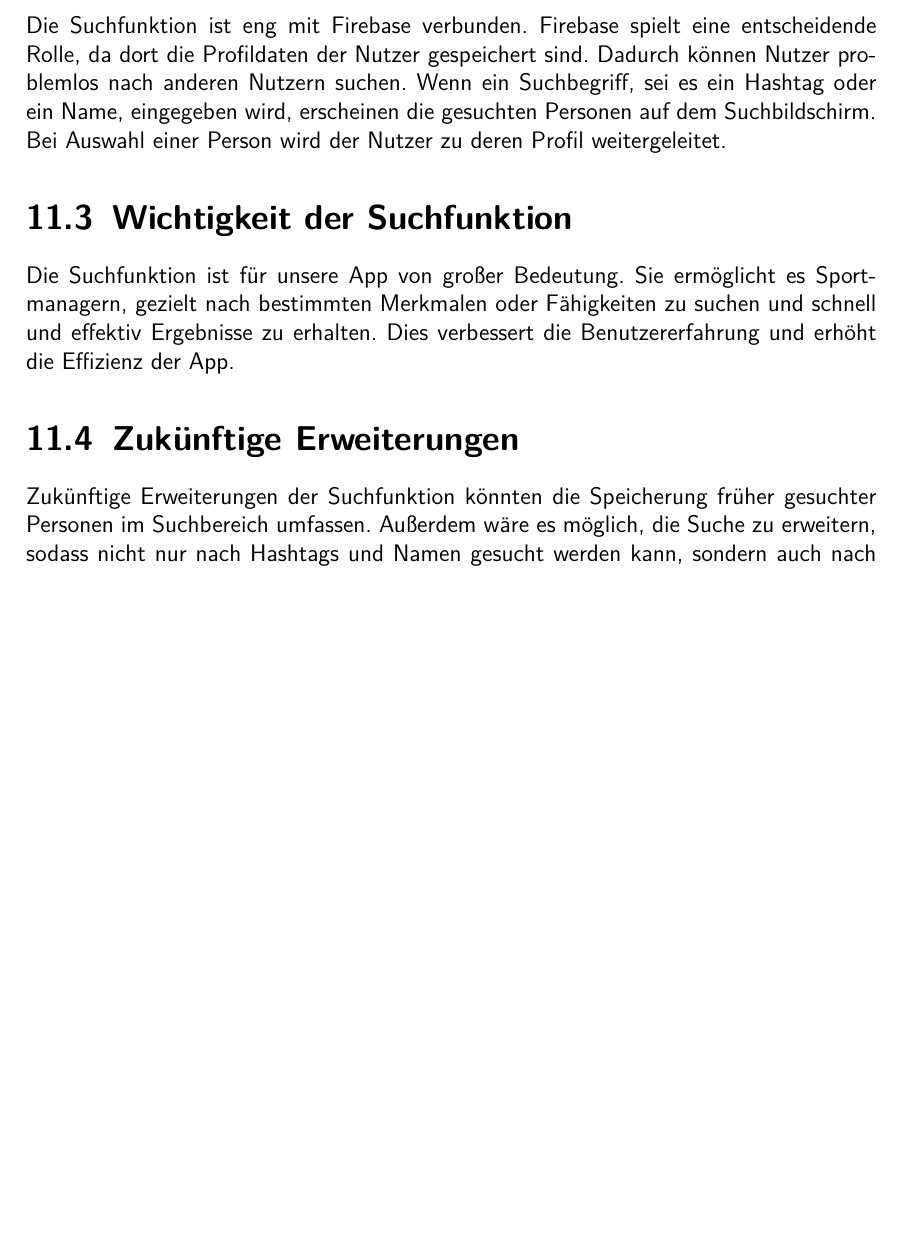
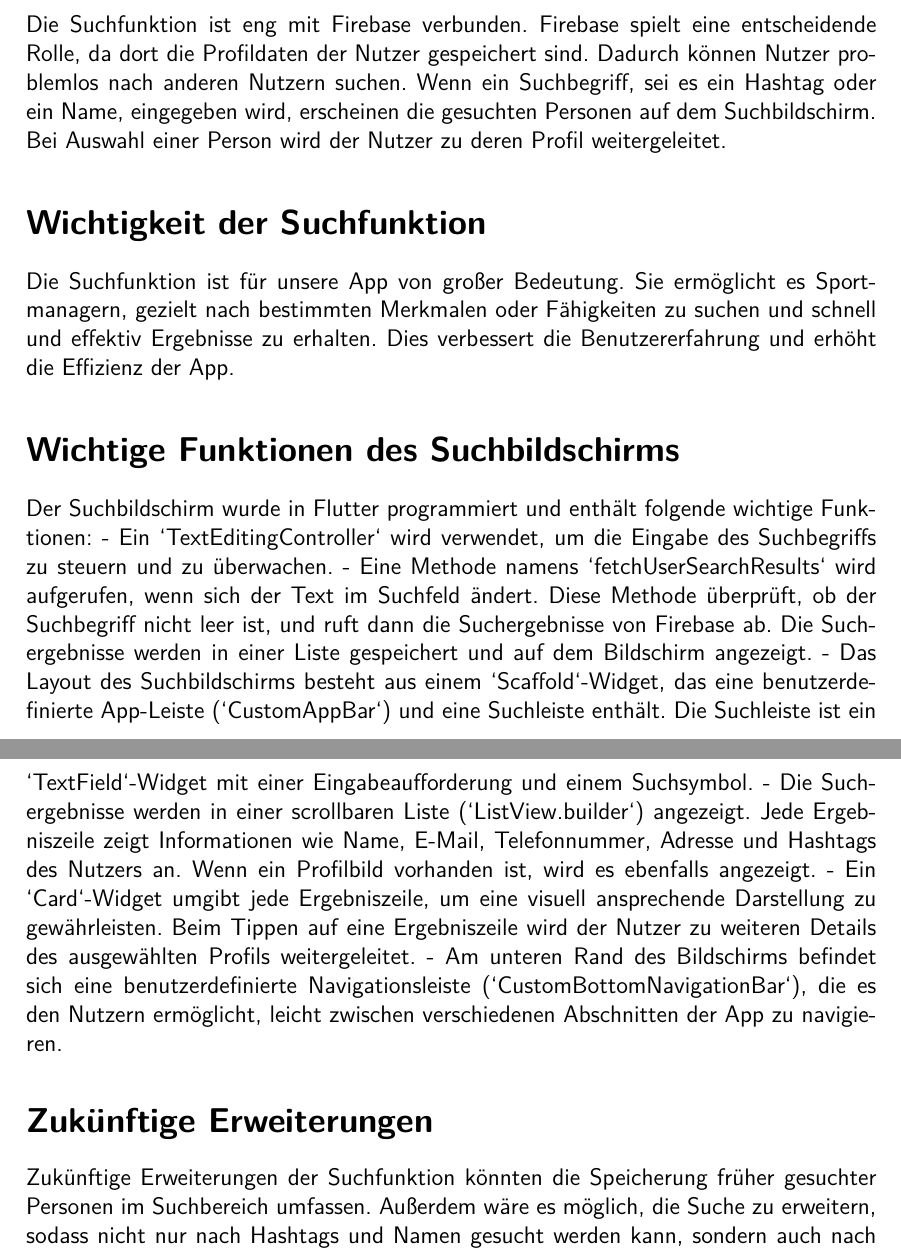
Before and after one commit to anwendungsprojektfom/anwendungsprojekt_fom, a LaTeX book (documentation/document.tex, which reads documentation/09_projektdurchfuehrung/search_screen/search_screen.tex): part of page 34 of 42 before the commit and two parts of pages 34 and 35 of 43 after it, the two joined at a grey line, cut so that both start at the same text, the shorter picture padded with empty space. Compiled offline with pdfLaTeX.

Commit message:
Searchscreen Update Doku

```diff
--- a/documentation/09_projektdurchfuehrung/search_screen/search_screen.tex
+++ b/documentation/09_projektdurchfuehrung/search_screen/search_screen.tex
@@ -11,9 +9,16 @@ Das Hauptziel des Suchbildschirms ist es, den Nutzern eine effiziente Möglichke
 Die Suchfunktion ist eng mit Firebase verbunden. Firebase spielt eine entscheidende Rolle, da dort die Profildaten der Nutzer gespeichert sind. Dadurch können Nutzer problemlos nach anderen Nutzern suchen. Wenn ein Suchbegriff, sei es ein Hashtag oder ein Name, eingegeben wird, erscheinen die gesuchten Personen auf dem Suchbildschirm. Bei Auswahl einer Person wird der Nutzer zu deren Profil weitergeleitet.
 
-\section{Wichtigkeit der Suchfunktion}
-
+\section*{Wichtigkeit der Suchfunktion}
 Die Suchfunktion ist für unsere App von großer Bedeutung. Sie ermöglicht es Sportmanagern, gezielt nach bestimmten Merkmalen oder Fähigkeiten zu suchen und schnell und effektiv Ergebnisse zu erhalten. Dies verbessert die Benutzererfahrung und erhöht die Effizienz der App.
 
-\section{Zukünftige Erweiterungen}
+\section*{Wichtige Funktionen des Suchbildschirms}
+Der Suchbildschirm wurde in Flutter programmiert und enthält folgende wichtige Funktionen:
+- Ein `TextEditingController` wird verwendet, um die Eingabe des Suchbegriffs zu steuern und zu überwachen.
+- Eine Methode namens `fetchUserSearchResults` wird aufgerufen, wenn sich der Text im Suchfeld ändert. Diese Methode überprüft, ob der Suchbegriff nicht leer ist, und ruft dann die Suchergebnisse von Firebase ab. Die Suchergebnisse werden in einer Liste gespeichert und auf dem Bildschirm angezeigt.
+- Das Layout des Suchbildschirms besteht aus einem `Scaffold`-Widget, das eine benutzerdefinierte App-Leiste (`CustomAppBar`) und eine Suchleiste enthält. Die Suchleiste ist ein `TextField`-Widget mit einer Eingabeaufforderung und einem Suchsymbol.
+- Die Suchergebnisse werden in einer scrollbaren Liste (`ListView.builder`) angezeigt. Jede Ergebniszeile zeigt Informationen wie Name, E-Mail, Telefonnummer, Adresse und Hashtags des Nutzers an. Wenn ein Profilbild vorhanden ist, wird es ebenfalls angezeigt.
+- Ein `Card`-Widget umgibt jede Ergebniszeile, um eine visuell ansprechende Darstellung zu gewährleisten. Beim Tippen auf eine Ergebniszeile wird der Nutzer zu weiteren Details des ausgewählten Profils weitergeleitet.
+- Am unteren Rand des Bildschirms befindet sich eine benutzerdefinierte Navigationsleiste (`CustomBottomNavigationBar`), die es den Nutzern ermöglicht, leicht zwischen verschiedenen Abschnitten der App zu navigieren.
 
+\section*{Zukünftige Erweiterungen}
 Zukünftige Erweiterungen der Suchfunktion könnten die Speicherung früher gesuchter Personen im Suchbereich umfassen. Außerdem wäre es möglich, die Suche zu erweitern, sodass nicht nur nach Hashtags und Namen gesucht werden kann, sondern auch nach weiteren Informationen oder Merkmalen.
```
Also changed, not shown: documentation/document.pdf, documentation/09_projektdurchfuehrung/search_screen/search_screen.tex (6 more changed lines).
